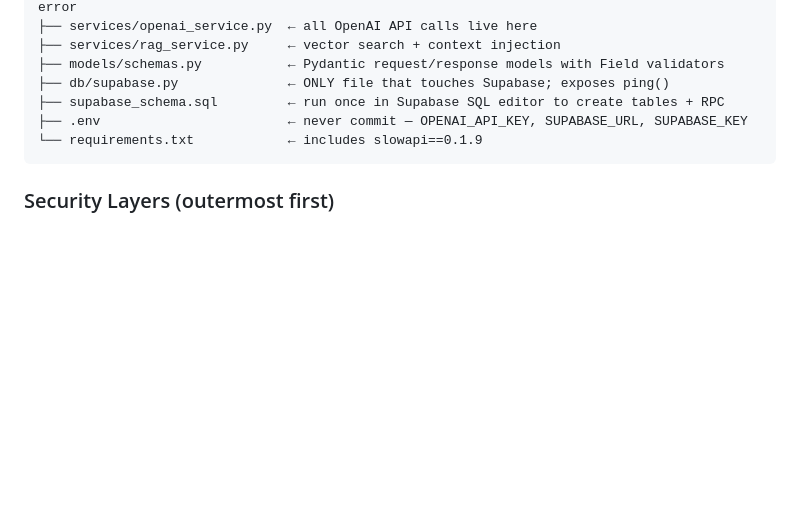
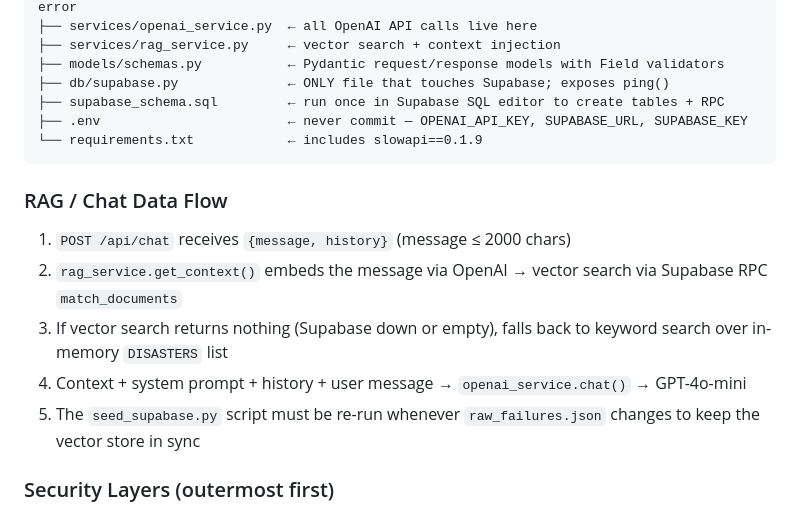
Before and after one commit to chanialDang/engineering-failures-archive, a Markdown page: .claude/CLAUDE.md, the part around the change. Drawn GitHub-style; blank space fills up the shorter version.

Commit message:
chore: update CLAUDE.md

````diff
--- a/.claude/CLAUDE.md
+++ b/.claude/CLAUDE.md
@@ -112,6 +112,13 @@ backend/
 └── requirements.txt            ← includes slowapi==0.1.9
 ```
 
+### RAG / Chat Data Flow
+1. `POST /api/chat` receives `{message, history}` (message ≤ 2000 chars)
+2. `rag_service.get_context()` embeds the message via OpenAI → vector search via Supabase RPC `match_documents`
+3. If vector search returns nothing (Supabase down or empty), falls back to keyword search over in-memory `DISASTERS` list
+4. Context + system prompt + history + user message → `openai_service.chat()` → GPT-4o-mini
+5. The `seed_supabase.py` script must be re-run whenever `raw_failures.json` changes to keep the vector store in sync
+
 ### Security Layers (outermost first)
 1. **middleware/cors.py** — blocks all origins except Vercel frontend; allows only GET/POST
 2. **limiter.py + SlowAPIMiddleware** — caps /chat at 20 requests/minute per IP (429 on excess)
````
